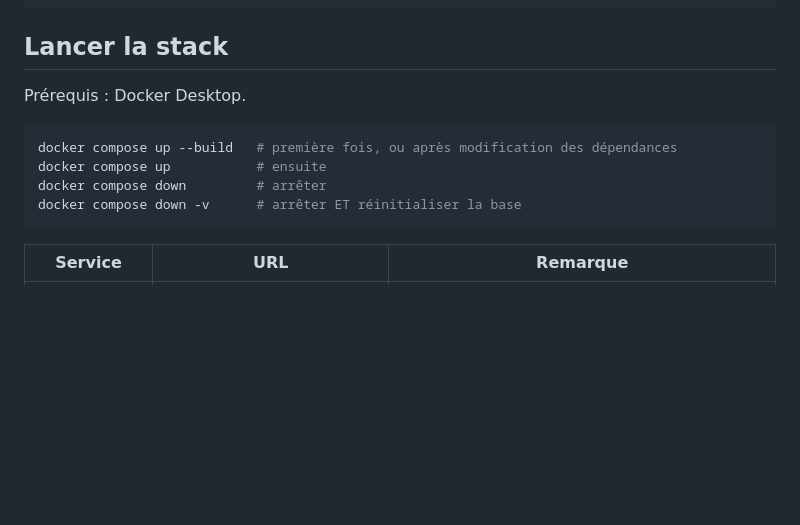
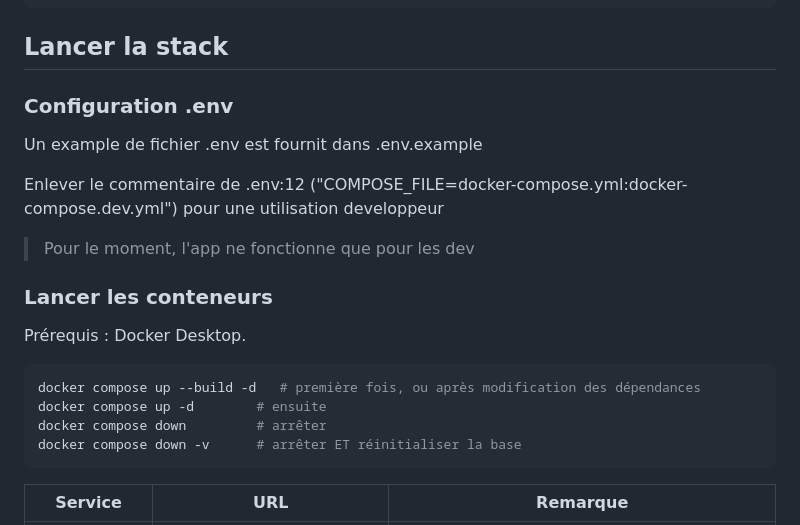
Before and after one commit to k-grimaud/PrestINT, a Markdown page: README.md, the part around the change. GitHub-like rendering; blank space fills up the shorter version.

Commit message:
Update README.md
Correction du readme pour setup Docker et lancement des conteneurs

````diff
--- a/README.md
+++ b/README.md
@@ -60,11 +60,21 @@ Erwan, Matteo, Krawlya — rendu le **9 décembre**.
 
 ## Lancer la stack
 
+### Configuration .env
+
+Un example de fichier .env est fournit dans .env.example
+
+Enlever le commentaire de .env:12 ("COMPOSE_FILE=docker-compose.yml:docker-compose.dev.yml") pour une utilisation developpeur
+
+> Pour le moment, l'app ne fonctionne que pour les dev
+
+### Lancer les conteneurs
+
 Prérequis : Docker Desktop.
 
 ```sh
-docker compose up --build   # première fois, ou après modification des dépendances
-docker compose up           # ensuite
+docker compose up --build -d   # première fois, ou après modification des dépendances
+docker compose up -d        # ensuite
 docker compose down         # arrêter
 docker compose down -v      # arrêter ET réinitialiser la base
 ```
````
